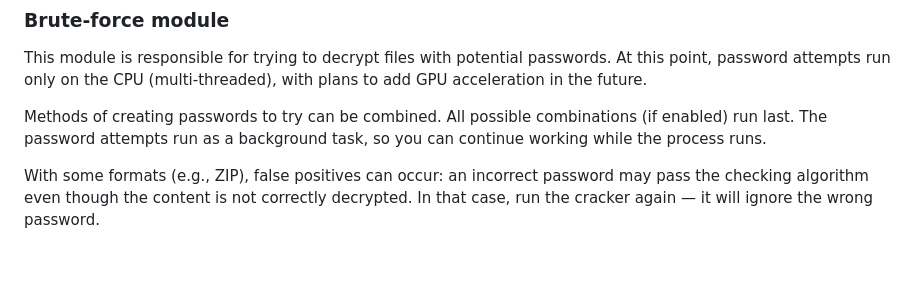
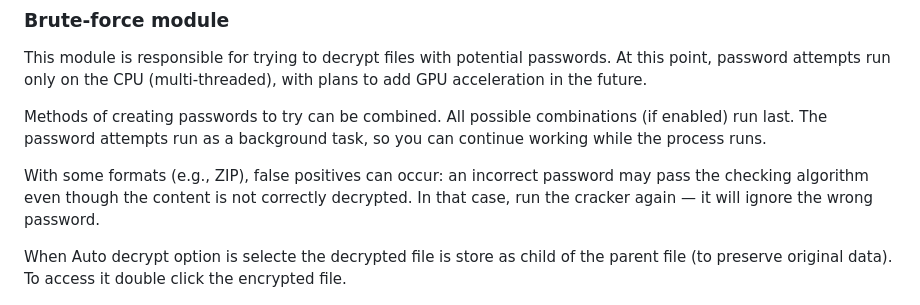
Before and after one commit to memthw/forge, a Markdown page: readme.md, the part around the change. Rendered like a GitHub page; blank space fills up the shorter version.

Commit message:
Add info about decrypted files to readme

```diff
--- a/readme.md
+++ b/readme.md
@@ -46,6 +46,8 @@ Methods of creating passwords to try can be combined. All possible combinations
 
 With some formats (e.g., ZIP), false positives can occur: an incorrect password may pass the checking algorithm even though the content is not correctly decrypted. In that case, run the cracker again — it will ignore the wrong password.
 
+When Auto decrypt option is selecte the decrypted file is store as child of the parent file (to preserve original data). To access it double click the encrypted file.
+
 ![Screenshot of cracker](images/cracker.png)
 
 #### Common passwords
```
